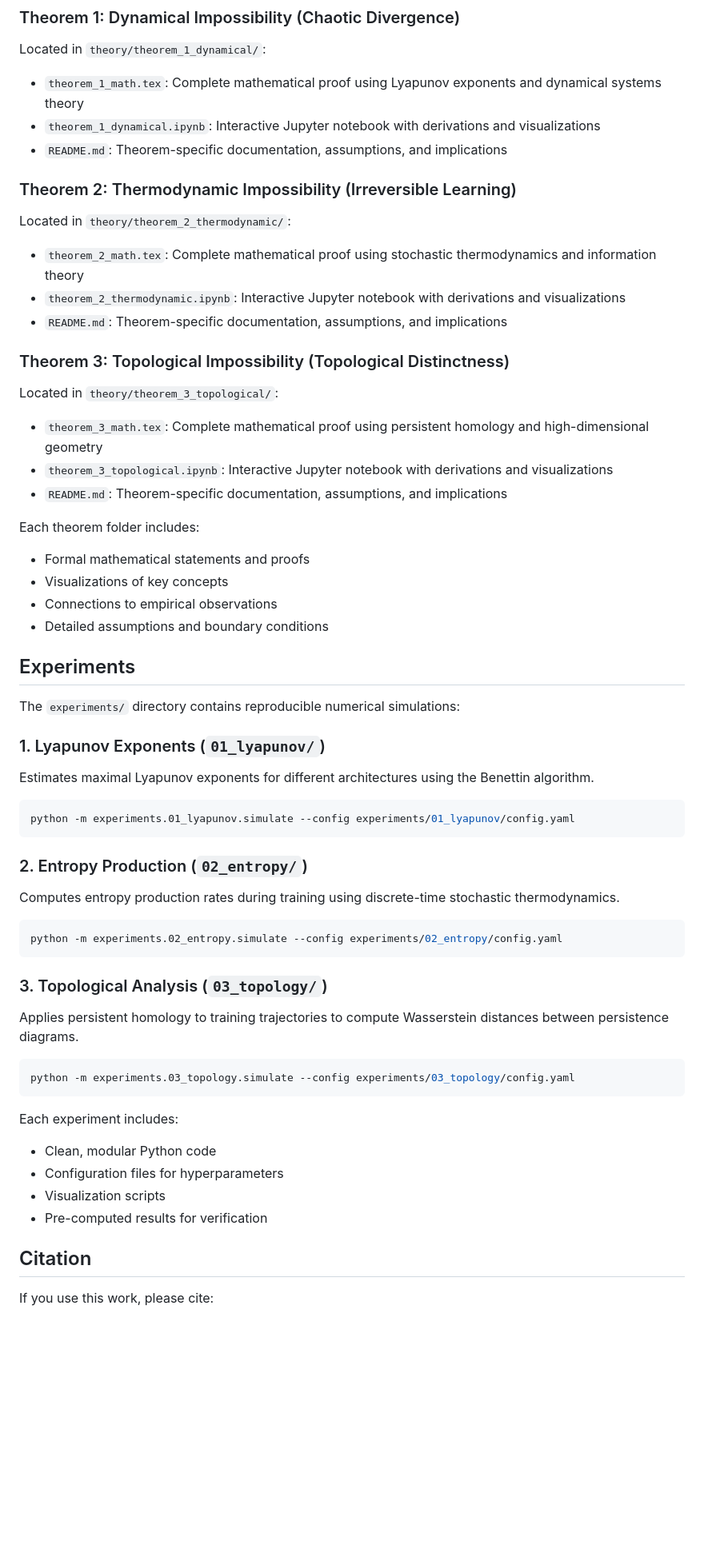
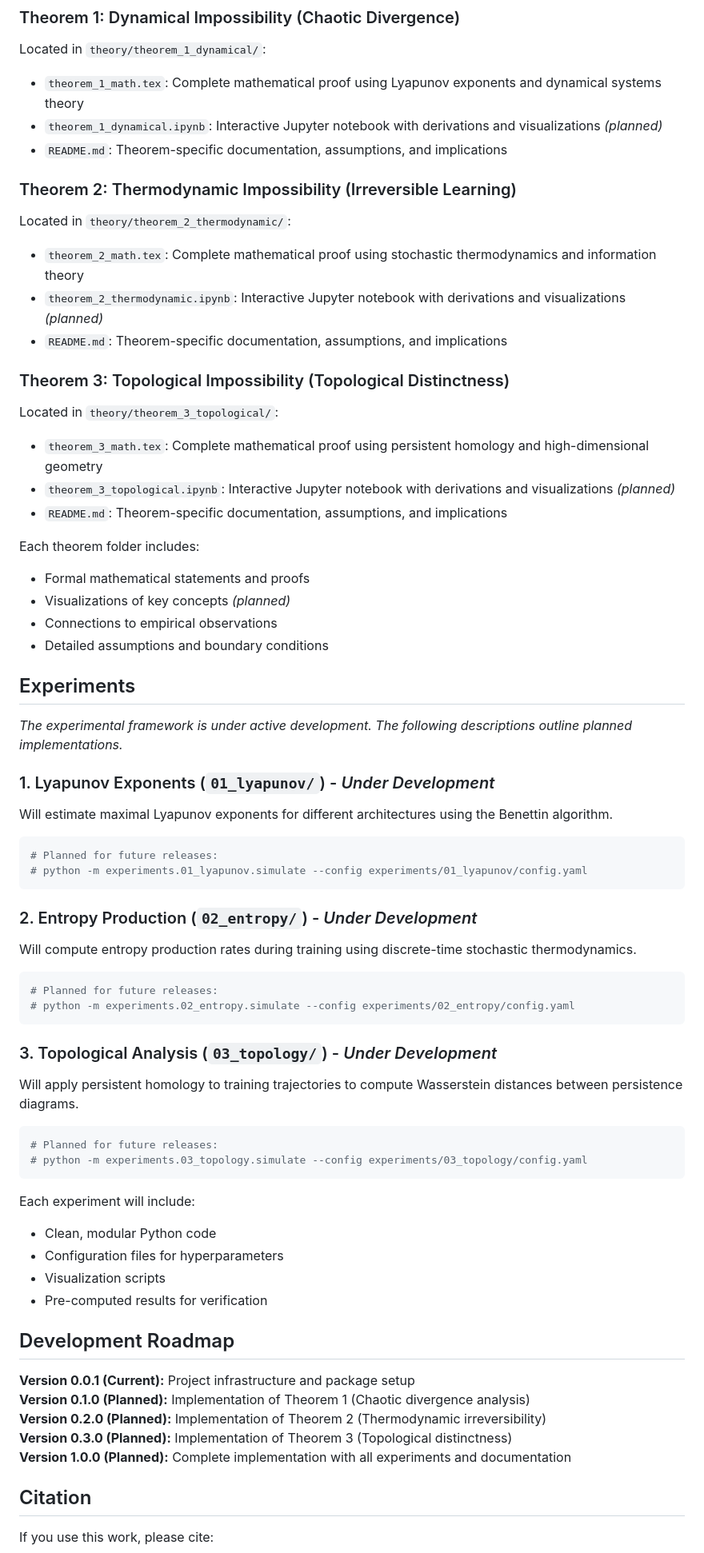
Before and after one commit to HaAmedghiassian/uniq-nets, a Markdown page: README.md, the part around one of its changes. Shown at 80% size. GitHub-like rendering; blank space fills up the shorter version.

Commit message:
Revise README for project updates and future plans
Updated README to reflect project status and planned developments.

````diff
--- a/README.md
+++ b/README.md
@@ -143,57 +148,68 @@ The `theory/` directory contains three main theorems, each with its own folder c
 ### Theorem 1: Dynamical Impossibility (Chaotic Divergence)
 Located in `theory/theorem_1_dynamical/`:
 - `theorem_1_math.tex`: Complete mathematical proof using Lyapunov exponents and dynamical systems theory
-- `theorem_1_dynamical.ipynb`: Interactive Jupyter notebook with derivations and visualizations
+- `theorem_1_dynamical.ipynb`: Interactive Jupyter notebook with derivations and visualizations *(planned)*
 - `README.md`: Theorem-specific documentation, assumptions, and implications
 
 ### Theorem 2: Thermodynamic Impossibility (Irreversible Learning)
 Located in `theory/theorem_2_thermodynamic/`:
 - `theorem_2_math.tex`: Complete mathematical proof using stochastic thermodynamics and information theory
-- `theorem_2_thermodynamic.ipynb`: Interactive Jupyter notebook with derivations and visualizations
+- `theorem_2_thermodynamic.ipynb`: Interactive Jupyter notebook with derivations and visualizations *(planned)*
 - `README.md`: Theorem-specific documentation, assumptions, and implications
 
 ### Theorem 3: Topological Impossibility (Topological Distinctness)
 Located in `theory/theorem_3_topological/`:
 - `theorem_3_math.tex`: Complete mathematical proof using persistent homology and high-dimensional geometry
-- `theorem_3_topological.ipynb`: Interactive Jupyter notebook with derivations and visualizations
+- `theorem_3_topological.ipynb`: Interactive Jupyter notebook with derivations and visualizations *(planned)*
 - `README.md`: Theorem-specific documentation, assumptions, and implications
 
 Each theorem folder includes:
 - Formal mathematical statements and proofs
-- Visualizations of key concepts
+- Visualizations of key concepts *(planned)*
 - Connections to empirical observations
 - Detailed assumptions and boundary conditions
 
 ## Experiments
 
-The `experiments/` directory contains reproducible numerical simulations:
+*The experimental framework is under active development. The following descriptions outline planned implementations.*
 
-### 1. Lyapunov Exponents (`01_lyapunov/`)
-Estimates maximal Lyapunov exponents for different architectures using the Benettin algorithm.
+### 1. Lyapunov Exponents (`01_lyapunov/`) - *Under Development*
+Will estimate maximal Lyapunov exponents for different architectures using the Benettin algorithm.
 
 ```bash
-python -m experiments.01_lyapunov.simulate --config experiments/01_lyapunov/config.yaml
+# Planned for future releases:
+# python -m experiments.01_lyapunov.simulate --config experiments/01_lyapunov/config.yaml
 ```
 
-### 2. Entropy Production (`02_entropy/`)
-Computes entropy production rates during training using discrete-time stochastic thermodynamics.
+### 2. Entropy Production (`02_entropy/`) - *Under Development*
+Will compute entropy production rates during training using discrete-time stochastic thermodynamics.
 
 ```bash
-python -m experiments.02_entropy.simulate --config experiments/02_entropy/config.yaml
+# Planned for future releases:
+# python -m experiments.02_entropy.simulate --config experiments/02_entropy/config.yaml
 ```
 
-### 3. Topological Analysis (`03_topology/`)
-Applies persistent homology to training trajectories to compute Wasserstein distances between persistence diagrams.
+### 3. Topological Analysis (`03_topology/`) - *Under Development*
+Will apply persistent homology to training trajectories to compute Wasserstein distances between persistence diagrams.
 
 ```bash
-python -m experiments.03_topology.simulate --config experiments/03_topology/config.yaml
+# Planned for future releases:
+# python -m experiments.03_topology.simulate --config experiments/03_topology/config.yaml
 ```
 
-Each experiment includes:
+Each experiment will include:
 - Clean, modular Python code
 - Configuration files for hyperparameters
 - Visualization scripts
 - Pre-computed results for verification
+
+## Development Roadmap
+
+**Version 0.0.1 (Current):** Project infrastructure and package setup
+**Version 0.1.0 (Planned):** Implementation of Theorem 1 (Chaotic divergence analysis)
+**Version 0.2.0 (Planned):** Implementation of Theorem 2 (Thermodynamic irreversibility)
+**Version 0.3.0 (Planned):** Implementation of Theorem 3 (Topological distinctness)
+**Version 1.0.0 (Planned):** Complete implementation with all experiments and documentation
 
 ## Citation
 
````
Also changed, not shown: other parts of README.md (+31 -25 lines).
